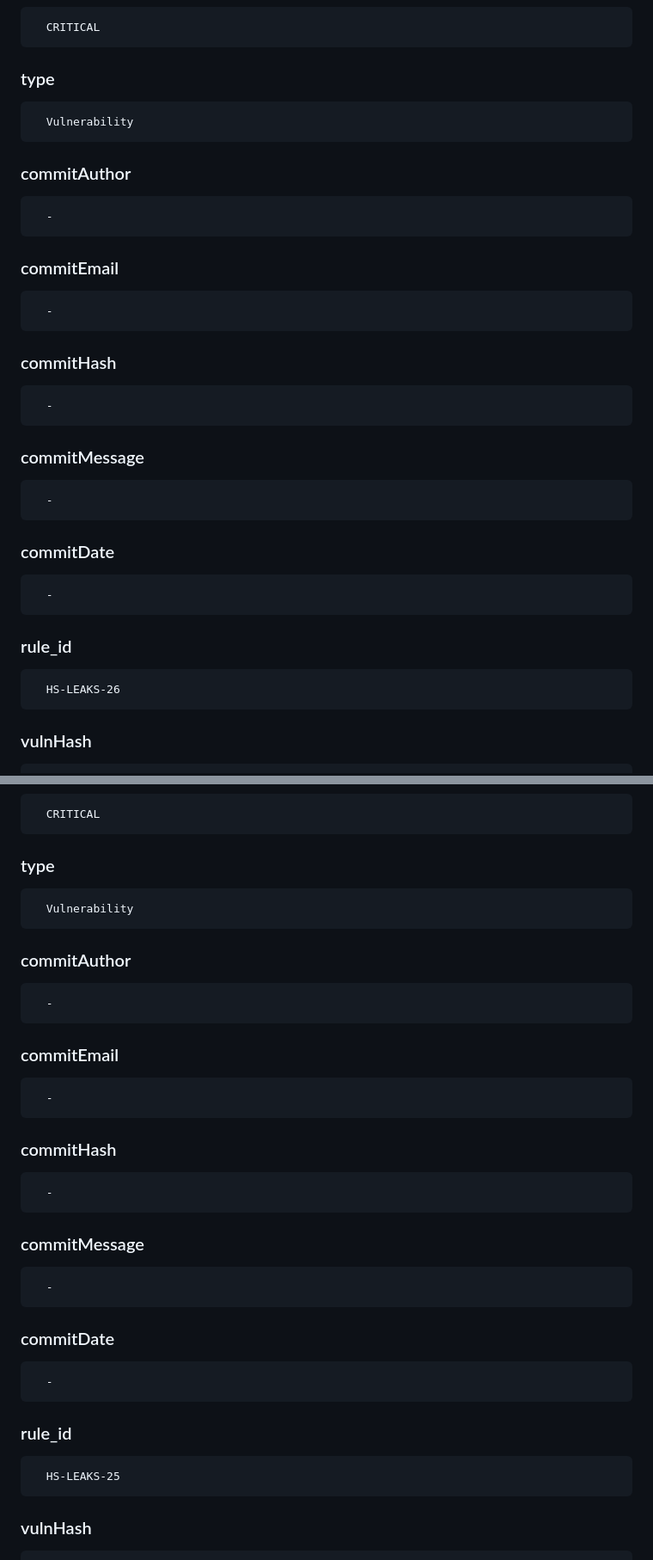
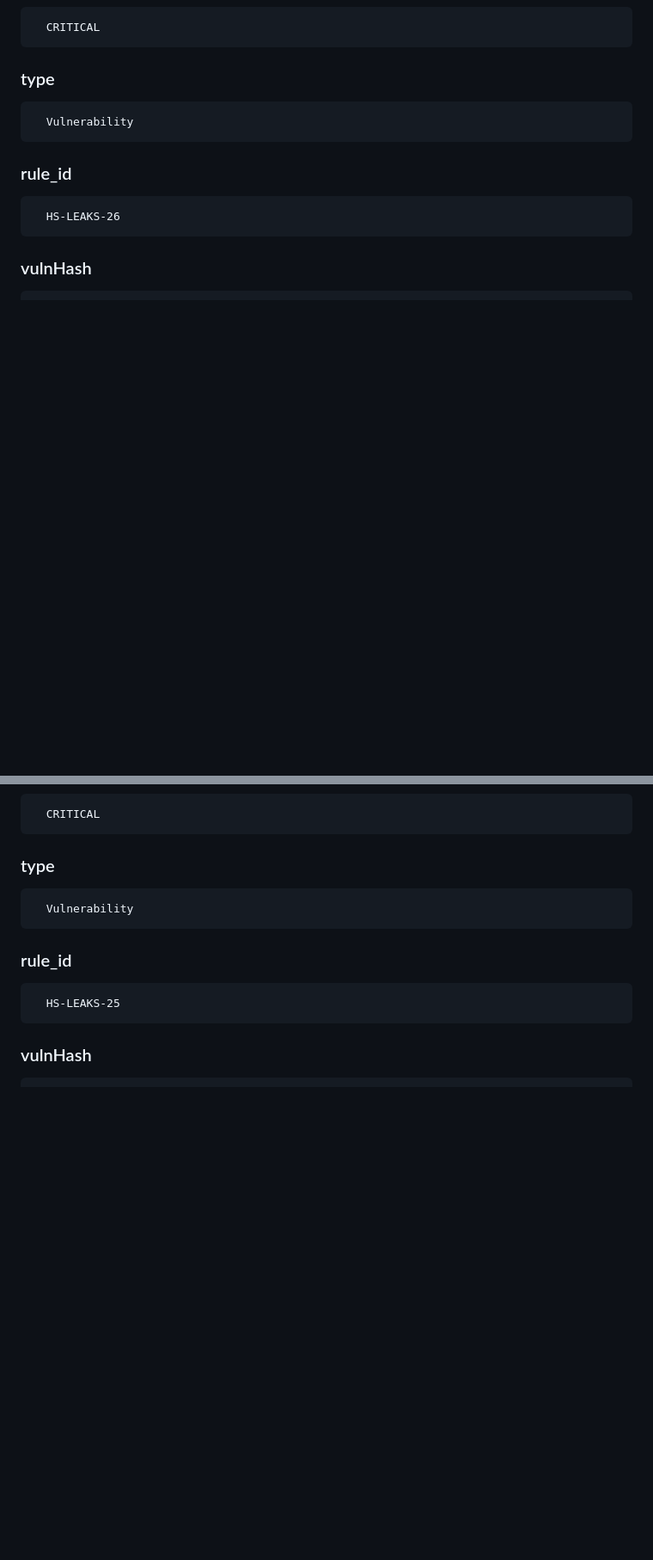
Before and after one commit to fra-dln/DevSecOps-playground, a Markdown page: README.md, 2 parts joined by grey strips. Shown at 86% size. GitHub-like rendering; blank space fills up the shorter version.

```diff
--- a/README.md
+++ b/README.md
@@ -151,16 +117,6 @@ The software contains hard-coded credentials, such as a password or cryptographi
       CRITICAL
 ### type
       Vulnerability
-### commitAuthor
-      -
-### commitEmail
-      -
-### commitHash
-      -
-### commitMessage
-      -
-### commitDate
-      -
 ### rule_id
       HS-LEAKS-26
 ### vulnHash
@@ -202,16 +152,6 @@ The software contains hard-coded credentials, such as a password or cryptographi
       CRITICAL
 ### type
       Vulnerability
-### commitAuthor
-      -
-### commitEmail
-      -
-### commitHash
-      -
-### commitMessage
-      -
-### commitDate
-      -
 ### rule_id
       HS-LEAKS-25
 ### vulnHash
```
Also changed, not shown: other parts of README.md (+0 -219 lines).
